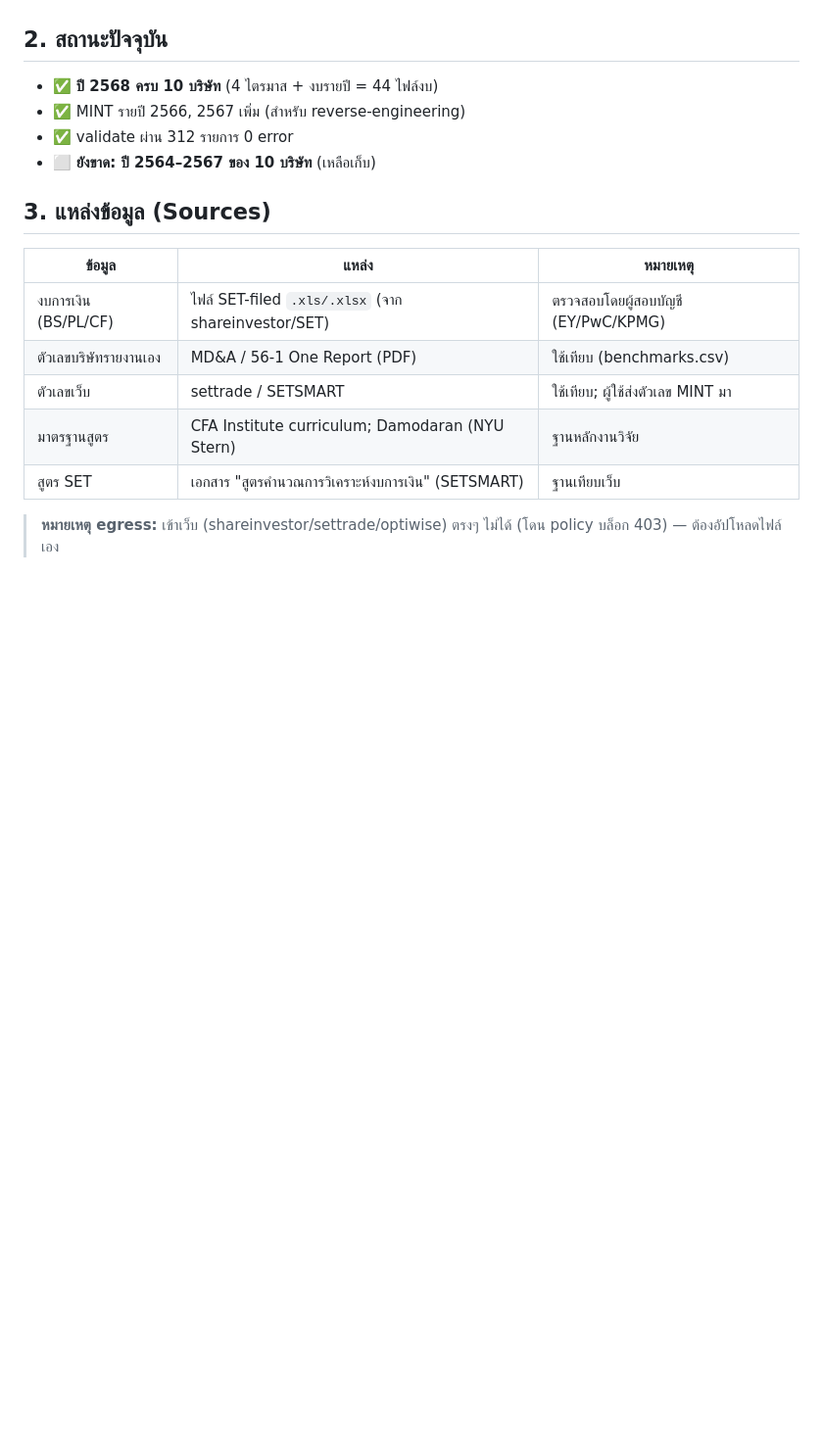
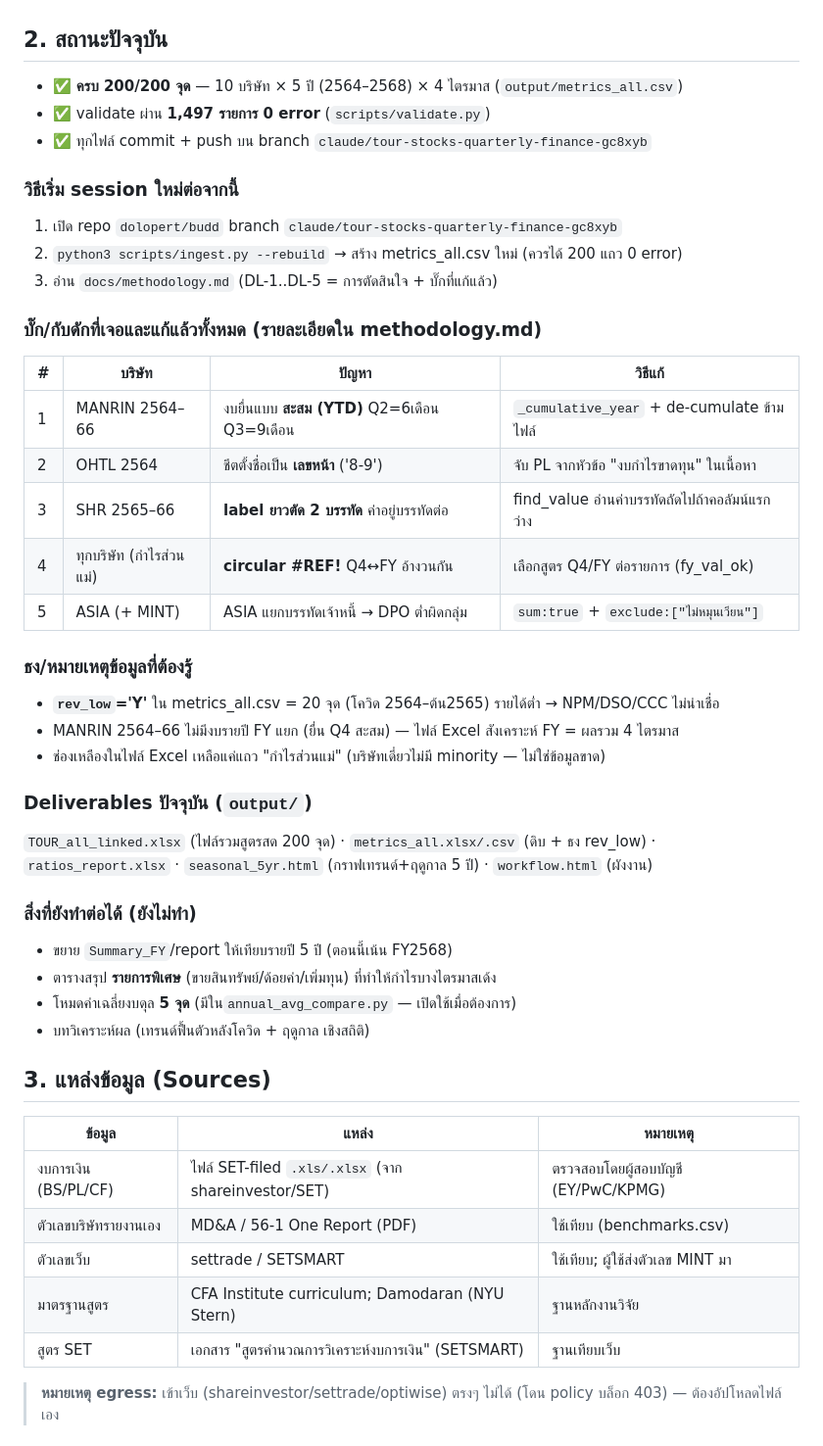
Before and after one commit to Dolopert/Budd, a Markdown page: tour-finance/docs/SESSION_SUMMARY.md, the part around the change. Shown at 98% size. Drawn GitHub-style; blank space fills up the shorter version.

Commit message:
Update SESSION_SUMMARY to completed state (200/200, DL-1..DL-5, resume guide)
Refresh the status section: dataset complete (200 quarterly points, 1497 checks
0 errors), a step-by-step resume guide for a new session on this branch, the
full table of the five extraction bugs found and fixed, the rev_low/parent
data caveats, current deliverables, and the open follow-up tasks — so a fresh
session can pick up with full context.

Co-Authored-By: Claude Opus 4.8 <noreply@anthropic.com>
Claude-Session: https://claude.ai/code/session_01WjBjdz26s52MeASaozo8gq

```diff
--- a/tour-finance/docs/SESSION_SUMMARY.md
+++ b/tour-finance/docs/SESSION_SUMMARY.md
@@ -9,10 +9,38 @@
 
 ## 2. สถานะปัจจุบัน
 
-- ✅ **ปี 2568 ครบ 10 บริษัท** (4 ไตรมาส + งบรายปี = 44 ไฟล์งบ)
-- ✅ MINT รายปี 2566, 2567 เพิ่ม (สำหรับ reverse-engineering)
-- ✅ validate ผ่าน 312 รายการ 0 error
-- ⬜ **ยังขาด: ปี 2564–2567 ของ 10 บริษัท** (เหลือเก็บ)
+- ✅ **ครบ 200/200 จุด** — 10 บริษัท × 5 ปี (2564–2568) × 4 ไตรมาส (`output/metrics_all.csv`)
+- ✅ validate ผ่าน **1,497 รายการ 0 error** (`scripts/validate.py`)
+- ✅ ทุกไฟล์ commit + push บน branch `claude/tour-stocks-quarterly-finance-gc8xyb`
+
+### วิธีเริ่ม session ใหม่ต่อจากนี้
+1. เปิด repo `dolopert/budd` branch `claude/tour-stocks-quarterly-finance-gc8xyb`
+2. `python3 scripts/ingest.py --rebuild` → สร้าง metrics_all.csv ใหม่ (ควรได้ 200 แถว 0 error)
+3. อ่าน `docs/methodology.md` (DL-1..DL-5 = การตัดสินใจ + บั๊กที่แก้แล้ว)
+
+### บั๊ก/กับดักที่เจอและแก้แล้วทั้งหมด (รายละเอียดใน methodology.md)
+| # | บริษัท | ปัญหา | วิธีแก้ |
+|---|--------|-------|---------|
+| 1 | MANRIN 2564–66 | งบยื่นแบบ **สะสม (YTD)** Q2=6เดือน Q3=9เดือน | `_cumulative_year` + de-cumulate ข้ามไฟล์ |
+| 2 | OHTL 2564 | ชีตตั้งชื่อเป็น **เลขหน้า** ('8-9') | จับ PL จากหัวข้อ "งบกำไรขาดทุน" ในเนื้อหา |
+| 3 | SHR 2565–66 | **label ยาวตัด 2 บรรทัด** ค่าอยู่บรรทัดต่อ | find_value อ่านค่าบรรทัดถัดไปถ้าคอลัมน์แรกว่าง |
+| 4 | ทุกบริษัท (กำไรส่วนแม่) | **circular #REF!** Q4↔FY อ้างวนกัน | เลือกสูตร Q4/FY ต่อรายการ (fy_val_ok) |
+| 5 | ASIA (+ MINT) | ASIA แยกบรรทัดเจ้าหนี้ → DPO ต่ำผิดกลุ่ม | `sum:true` + `exclude:["ไม่หมุนเวียน"]` |
+
+### ธง/หมายเหตุข้อมูลที่ต้องรู้
+- **`rev_low`='Y'** ใน metrics_all.csv = 20 จุด (โควิด 2564–ต้น2565) รายได้ต่ำ → NPM/DSO/CCC ไม่น่าเชื่อ
+- MANRIN 2564–66 ไม่มีงบรายปี FY แยก (ยื่น Q4 สะสม) — ไฟล์ Excel สังเคราะห์ FY = ผลรวม 4 ไตรมาส
+- ช่องเหลืองในไฟล์ Excel เหลือแค่แถว "กำไรส่วนแม่" (บริษัทเดี่ยวไม่มี minority — ไม่ใช่ข้อมูลขาด)
+
+### Deliverables ปัจจุบัน (`output/`)
+`TOUR_all_linked.xlsx` (ไฟล์รวมสูตรสด 200 จุด) · `metrics_all.xlsx/.csv` (ดิบ + ธง rev_low) ·
+`ratios_report.xlsx` · `seasonal_5yr.html` (กราฟเทรนด์+ฤดูกาล 5 ปี) · `workflow.html` (ผังงาน)
+
+### สิ่งที่ยังทำต่อได้ (ยังไม่ทำ)
+- ขยาย `Summary_FY`/report ให้เทียบรายปี 5 ปี (ตอนนี้เน้น FY2568)
+- ตารางสรุป **รายการพิเศษ** (ขายสินทรัพย์/ด้อยค่า/เพิ่มทุน) ที่ทำให้กำไรบางไตรมาสเด้ง
+- โหมดค่าเฉลี่ยงบดุล **5 จุด** (มีใน`annual_avg_compare.py` — เปิดใช้เมื่อต้องการ)
+- บทวิเคราะห์ผล (เทรนด์ฟื้นตัวหลังโควิด + ฤดูกาล เชิงสถิติ)
 
 ## 3. แหล่งข้อมูล (Sources)
 
```
